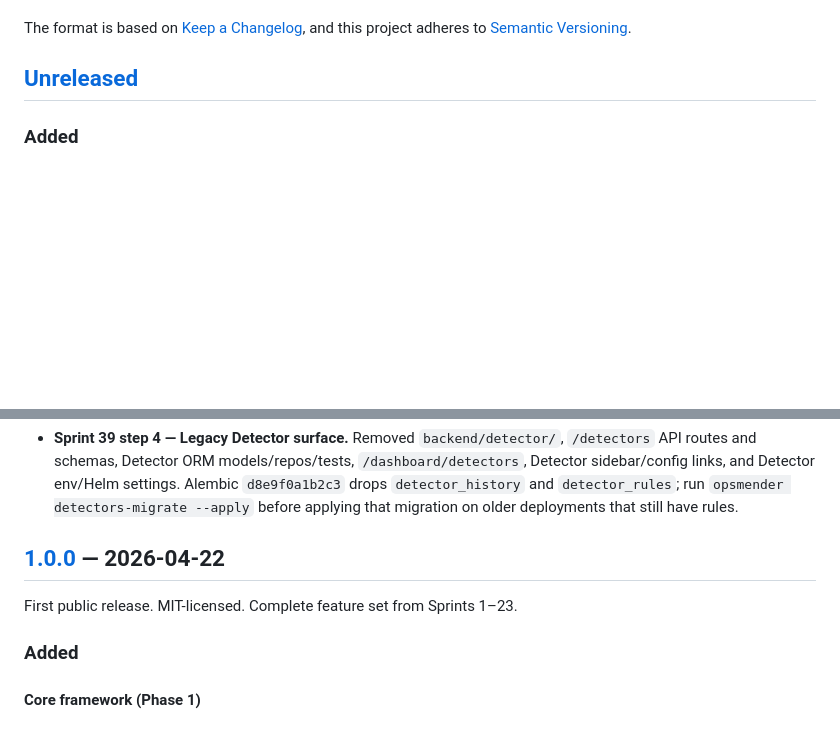
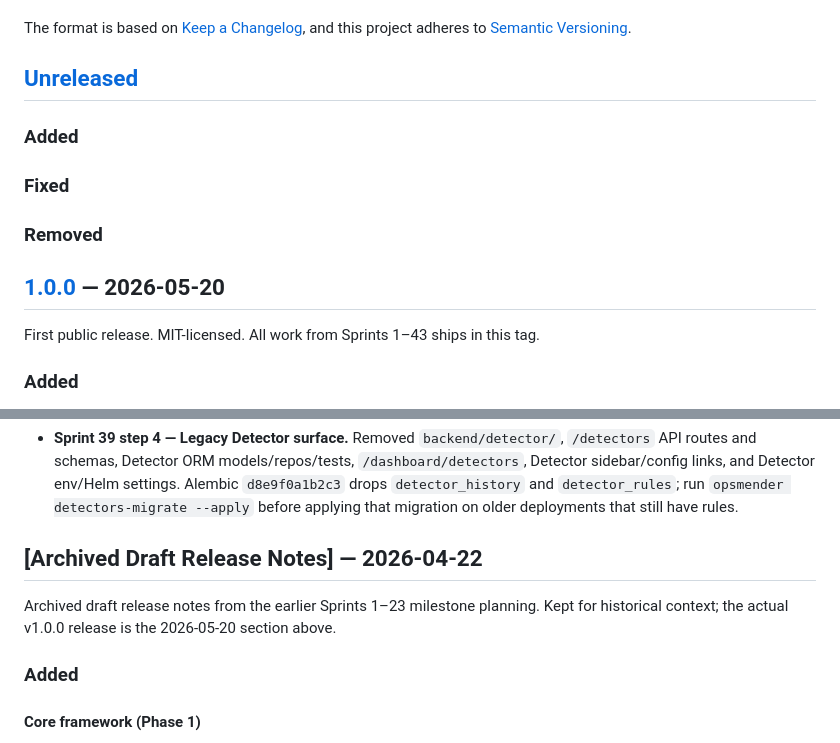
Before and after one commit to SpicyDaemon/OpsMender-AI, a Markdown page: CHANGELOG.md, 2 parts joined by grey strips. Rendered like a GitHub page; blank space fills up the shorter version.

Commit message:
Prepare v1.0.0 release notes

```diff
--- a/CHANGELOG.md
+++ b/CHANGELOG.md
@@ -6,6 +6,16 @@ The format is based on [Keep a Changelog](https://keepachangelog.com/en/1.1.0/),
 and this project adheres to [Semantic Versioning](https://semver.org/spec/v2.0.0.html).
 
 ## [Unreleased]
+
+### Added
+
+### Fixed
+
+### Removed
+
+## [1.0.0] — 2026-05-20
+
+First public release. MIT-licensed. All work from Sprints 1–43 ships in this tag.
 
 ### Added
 - **Sprint 43 P1 #8 — debounced server-side incidents search** (Session 109). `GET /incidents` now accepts `q=...`, and incident listing applies case-insensitive title/description matching in SQL so operators can search large incident sets without pulling everything into browser-only filtering. `/dashboard/incidents` now debounces the search box by 300 ms, sends `status` + `q` together to the API, keeps severity/source as local refinements, updates the placeholder to `Search title or description…`, and shows a small `Searching…` hint while the debounced request catches up. Added API coverage for case-insensitive query matching and composition with the existing status filter. Verification: `npm run build` clean; full suite **1206 passed, 2 skipped**.
@@ -99,9 +109,9 @@ and this project adheres to [Semantic Versioning](https://semver.org/spec/v2.0.0
 ### Removed
 - **Sprint 39 step 4 — Legacy Detector surface.** Removed `backend/detector/`, `/detectors` API routes and schemas, Detector ORM models/repos/tests, `/dashboard/detectors`, Detector sidebar/config links, and Detector env/Helm settings. Alembic `d8e9f0a1b2c3` drops `detector_history` and `detector_rules`; run `opsmender detectors-migrate --apply` before applying that migration on older deployments that still have rules.
 
-## [1.0.0] — 2026-04-22
+## [Archived Draft Release Notes] — 2026-04-22
 
-First public release. MIT-licensed. Complete feature set from Sprints 1–23.
+Archived draft release notes from the earlier Sprints 1–23 milestone planning. Kept for historical context; the actual v1.0.0 release is the 2026-05-20 section above.
 
 ### Added
 
```
